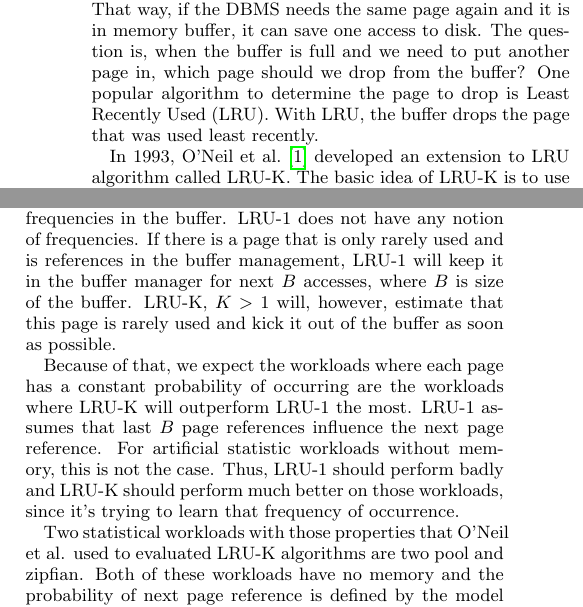
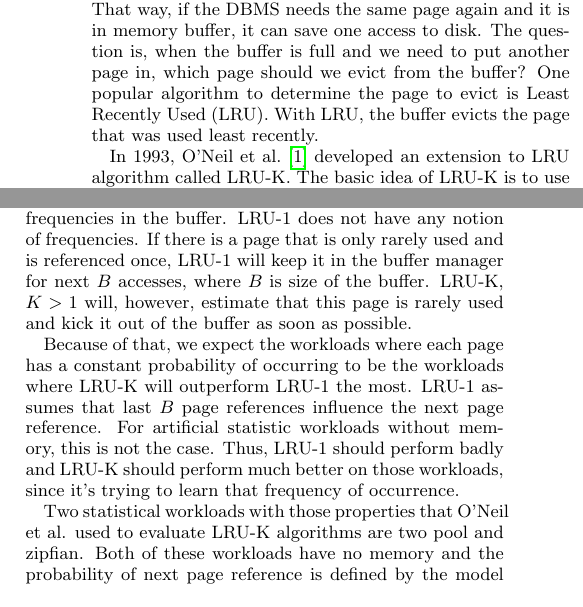
Before and after one commit to igorcanadi/lru-k, a LaTeX paper (paper/paper.tex, which reads paper/intro.tex): two parts of the columns of page 1 of 4, joined at a grey line, cut so that both start at the same text. Compiled offline with pdfLaTeX.

Commit message:
Tweaks to grammar

```diff
--- a/paper/intro.tex
+++ b/paper/intro.tex
@@ -1,14 +1,14 @@
-Database systems use memory buffers to retain some number of pages for a while after they've been read from the disk. That way, if the DBMS needs the same page again and it is in memory buffer, it can save one access to disk. The question is, when the buffer is full and we need to put another page in, which page should we drop from the buffer? One popular algorithm to determine the page to drop is Least Recently Used (LRU). With LRU, the buffer drops the page that was used least recently.
+Database systems use memory buffers to retain some number of pages for a while after they've been read from the disk. That way, if the DBMS needs the same page again and it is in memory buffer, it can save one access to disk. The question is, when the buffer is full and we need to put another page in, which page should we evict from the buffer? One popular algorithm to determine the page to evict is Least Recently Used (LRU). With LRU, the buffer evicts the page that was used least recently.
 
-In 1993, O'Neil et al. \cite{lruk} developed an extension to LRU algorithm called LRU-K. The basic idea of LRU-K is to use last K references of the page and drop the page with least recent Kth reference in the past. With $K = 1$, the algorithm is equivalent to the classic LRU algorithm.
+In 1993, O'Neil et al. \cite{lruk} developed an extension to LRU algorithm called LRU-K. The basic idea of LRU-K is to use last K references of the page and evict the page with least recent Kth reference in the past. With $K = 1$, the algorithm is equivalent to the classic LRU algorithm.
 
 To better adapt LRU-K to real-world database workloads and address some of the unrealistic assumptions made by the initial algorithm, O'Neil et al. propose the Correlated Reference Period (CRP), which is a time-out period that dealt with two significant performance issues caused by LRU-K (known as the \emph{early page replacement} and \emph{correlated references}). Early page replacement occurs when a page has been accessed less than k times and thus has the largest backward distance at the time of choosing a replacement victim; the CRP method automatically retains this page if its last access time is within the time-out period. The problem of correlated references occurs when a page was accessed multiple times by the same query or process in a short span of time, the CRP method collapses all references to a single page within the time-out period into one reference.
 
-The basic idea about basic LRU-1 algorithm is that a page that is referenced more recently has higher probability of occurring in close future. LRU-K, $K > 1$ algorithm is based on a different idea. It is assuming that every page has a certain frequency of occurrence and it's trying to estimate the frequency based on last $K$ occurrences. Thus, the workloads that LRU-K, $K > 1$ works best on are workloads where each page has an implicit frequency of occurrence. The basic hypothesis is that LRU-K will correctly estimate the frequency of occurrence for each page and keep the pages with highest frequencies in the buffer. LRU-1 does not have any notion of frequencies. If there is a page that is only rarely used and is references in the buffer management, LRU-1 will keep it in the buffer manager for next $B$ accesses, where $B$ is size of the buffer. LRU-K, $K > 1$ will, however, estimate that this page is rarely used and kick it out of the buffer as soon as possible.
+The basic idea about basic LRU-1 algorithm is that a page that is referenced more recently has higher probability of occurring in close future. LRU-K, $K > 1$ algorithm is based on a different idea. It is assuming that every page has a certain frequency of occurrence and it's trying to estimate the frequency based on last $K$ occurrences. Thus, the workloads that LRU-K, $K > 1$ works best on are workloads where each page has an implicit frequency of occurrence. The basic hypothesis is that LRU-K will correctly estimate the frequency of occurrence for each page and keep the pages with highest frequencies in the buffer. LRU-1 does not have any notion of frequencies. If there is a page that is only rarely used and is referenced once, LRU-1 will keep it in the buffer manager for next $B$ accesses, where $B$ is size of the buffer. LRU-K, $K > 1$ will, however, estimate that this page is rarely used and kick it out of the buffer as soon as possible.
 
-Because of that, we expect the workloads where each page has a constant probability of occurring are the workloads where LRU-K will outperform LRU-1 the most. LRU-1 assumes that last $B$ page references influence the next page reference. For artificial statistic workloads without memory, this is not the case. Thus, LRU-1 should perform badly and LRU-K should perform much better on those workloads, since it's trying to learn that frequency of occurrence.
+Because of that, we expect the workloads where each page has a constant probability of occurring to be the workloads where LRU-K will outperform LRU-1 the most. LRU-1 assumes that last $B$ page references influence the next page reference. For artificial statistic workloads without memory, this is not the case. Thus, LRU-1 should perform badly and LRU-K should perform much better on those workloads, since it's trying to learn that frequency of occurrence.
 
-Two statistical workloads with those properties that O'Neil et al. used to evaluated LRU-K algorithms are two pool and zipfian. Both of these workloads have no memory and the probability of next page reference is defined by the model and not by previous page references. Evaluating on those two workloads is a proxy to show that LRU-K does a good job of estimating reference probabilities based on observed page accesses.
+Two statistical workloads with those properties that O'Neil et al. used to evaluate LRU-K algorithms are two pool and zipfian. Both of these workloads have no memory and the probability of next page reference is defined by the model and not by previous page references. Evaluating on those two workloads is a proxy to show that LRU-K does a good job of estimating reference probabilities based on observed page accesses.
 
 We recreate their experiments on two pool and zipfian distributions. We expect LRU-K, $K > 1$ to keep pages with greater frequency of occurrence in the buffer and kick those with smaller frequencies out. LRU-1, on the other hand, can not learn those frequencies and we expect it to lose a lot of buffer space keeping the pages with low probabilities, just because they were referenced recently. Thus, we expect LRU-K, $K > 1$ to outperform LRU-1 on two pool and zipfian distributions.
 
```
Also changed, not shown: paper/method.tex (+1 -1 lines).
